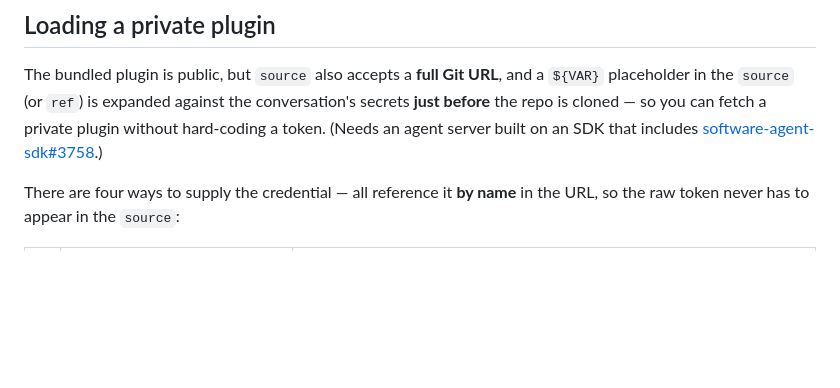
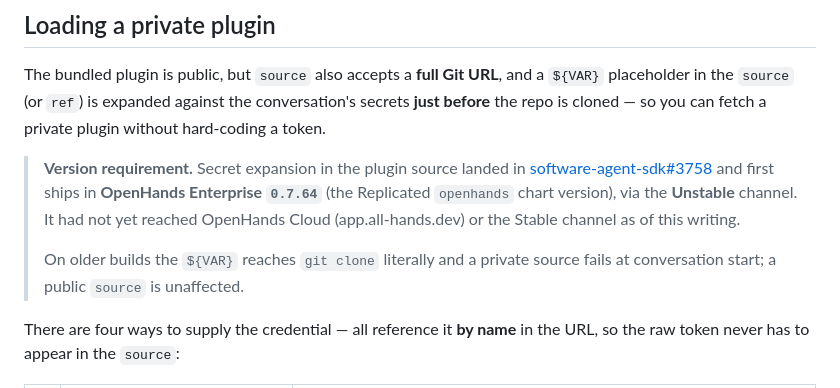
Before and after one commit to jpshackelford/oh-examples, a Markdown page: load-plugin/README.md, the part around the change. GitHub-like rendering; blank space fills up the shorter version.

Commit message:
load-plugin: state private-plugin version requirement as Enterprise 0.7.64 (Unstable)
Communicate the requirement using the Replicated openhands chart (0.7.x)
version rather than a cloud-1.38.x label, and don't claim SaaS availability
(not yet on app.all-hands.dev / Stable).

Co-authored-by: openhands <openhands@all-hands.dev>

```diff
--- a/load-plugin/README.md
+++ b/load-plugin/README.md
@@ -111,8 +111,16 @@ python load_plugin.py             # dad-joke + "/dad-joke:about duck"
 The bundled plugin is public, but `source` also accepts a **full Git URL**, and a
 `${VAR}` placeholder in the `source` (or `ref`) is expanded against the
 conversation's secrets **just before** the repo is cloned — so you can fetch a
-private plugin without hard-coding a token. (Needs an agent server built on an
-SDK that includes [software-agent-sdk#3758](https://github.com/OpenHands/software-agent-sdk/pull/3758).)
+private plugin without hard-coding a token.
+
+> **Version requirement.** Secret expansion in the plugin source landed in
+> [software-agent-sdk#3758](https://github.com/OpenHands/software-agent-sdk/pull/3758)
+> and first ships in **OpenHands Enterprise `0.7.64`** (the Replicated `openhands`
+> chart version), via the **Unstable** channel. It had not yet reached OpenHands
+> Cloud (app.all-hands.dev) or the Stable channel as of this writing.
+>
+> On older builds the `${VAR}` reaches `git clone` literally and a private
+> source fails at conversation start; a public `source` is unaffected.
 
 There are four ways to supply the credential — all reference it **by name** in
 the URL, so the raw token never has to appear in the `source`:
```
